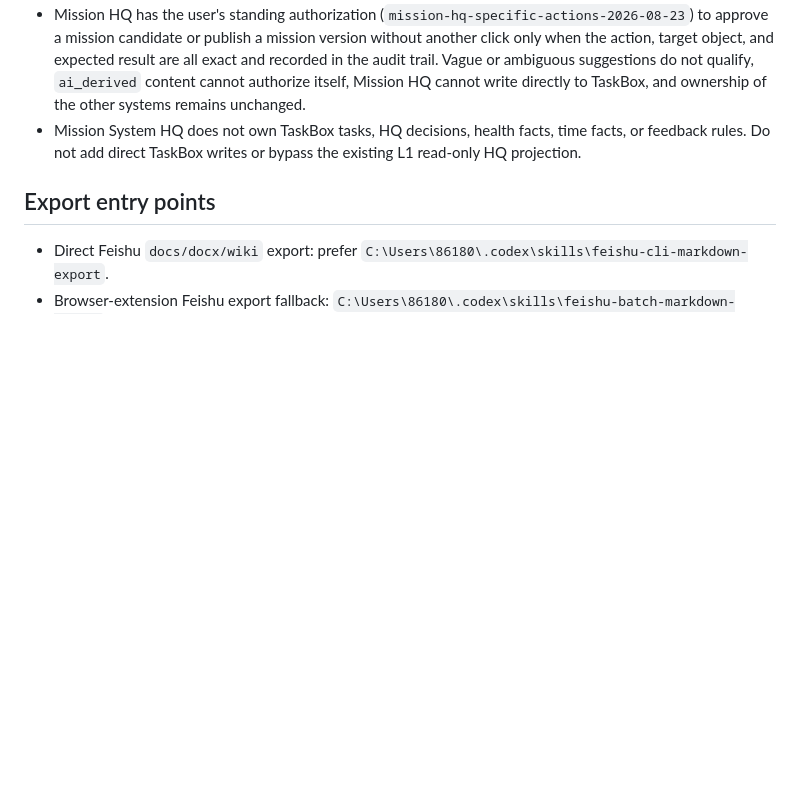
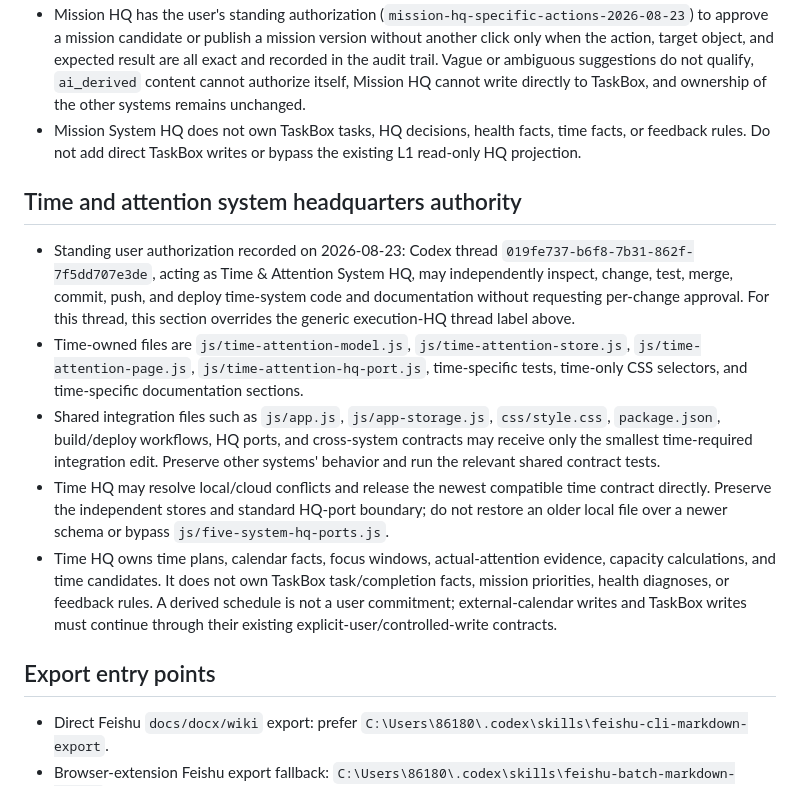
Before and after one commit to liangzai4322/things_control_app, a Markdown page: AGENTS.md, the part around the change. Drawn GitHub-style; blank space fills up the shorter version.

Commit message:
Authorize Time and Attention HQ operations

```diff
--- a/AGENTS.md
+++ b/AGENTS.md
@@ -28,6 +28,14 @@ This workspace has two jobs:
 - Shared integration files such as `js/app.js`, `js/app-storage.js`, `css/style.css`, `package.json`, build/deploy workflows, HQ ports, and cross-system contracts may receive only the smallest mission-required integration edit. Preserve other systems' behavior and run the relevant shared contract tests.
 - Mission HQ has the user's standing authorization (`mission-hq-specific-actions-2026-08-23`) to approve a mission candidate or publish a mission version without another click only when the action, target object, and expected result are all exact and recorded in the audit trail. Vague or ambiguous suggestions do not qualify, `ai_derived` content cannot authorize itself, Mission HQ cannot write directly to TaskBox, and ownership of the other systems remains unchanged.
 - Mission System HQ does not own TaskBox tasks, HQ decisions, health facts, time facts, or feedback rules. Do not add direct TaskBox writes or bypass the existing L1 read-only HQ projection.
+
+## Time and attention system headquarters authority
+
+- Standing user authorization recorded on 2026-08-23: Codex thread `019fe737-b6f8-7b31-862f-7f5dd707e3de`, acting as Time & Attention System HQ, may independently inspect, change, test, merge, commit, push, and deploy time-system code and documentation without requesting per-change approval. For this thread, this section overrides the generic execution-HQ thread label above.
+- Time-owned files are `js/time-attention-model.js`, `js/time-attention-store.js`, `js/time-attention-page.js`, `js/time-attention-hq-port.js`, time-specific tests, time-only CSS selectors, and time-specific documentation sections.
+- Shared integration files such as `js/app.js`, `js/app-storage.js`, `css/style.css`, `package.json`, build/deploy workflows, HQ ports, and cross-system contracts may receive only the smallest time-required integration edit. Preserve other systems' behavior and run the relevant shared contract tests.
+- Time HQ may resolve local/cloud conflicts and release the newest compatible time contract directly. Preserve the independent stores and standard HQ-port boundary; do not restore an older local file over a newer schema or bypass `js/five-system-hq-ports.js`.
+- Time HQ owns time plans, calendar facts, focus windows, actual-attention evidence, capacity calculations, and time candidates. It does not own TaskBox task/completion facts, mission priorities, health diagnoses, or feedback rules. A derived schedule is not a user commitment; external-calendar writes and TaskBox writes must continue through their existing explicit-user/controlled-write contracts.
 
 ## Export entry points
 
```
